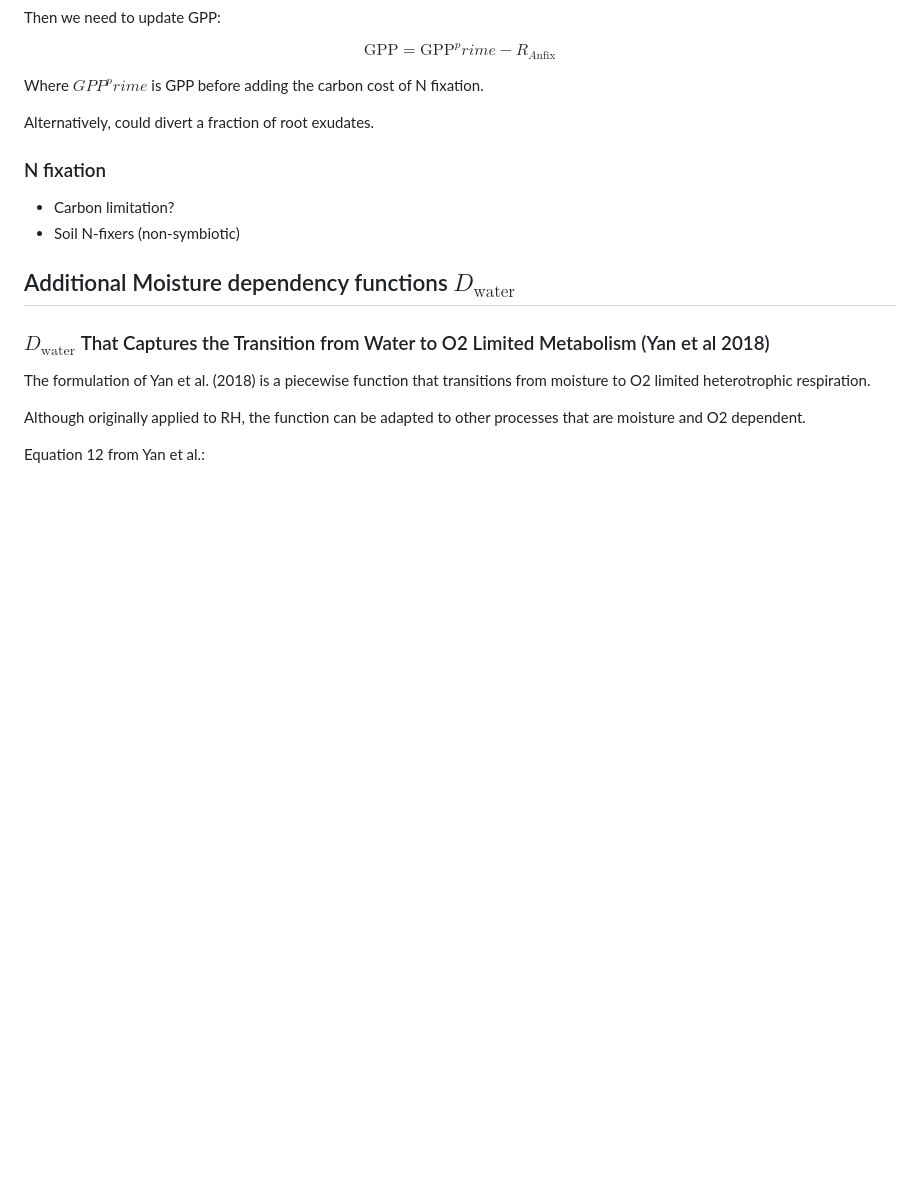
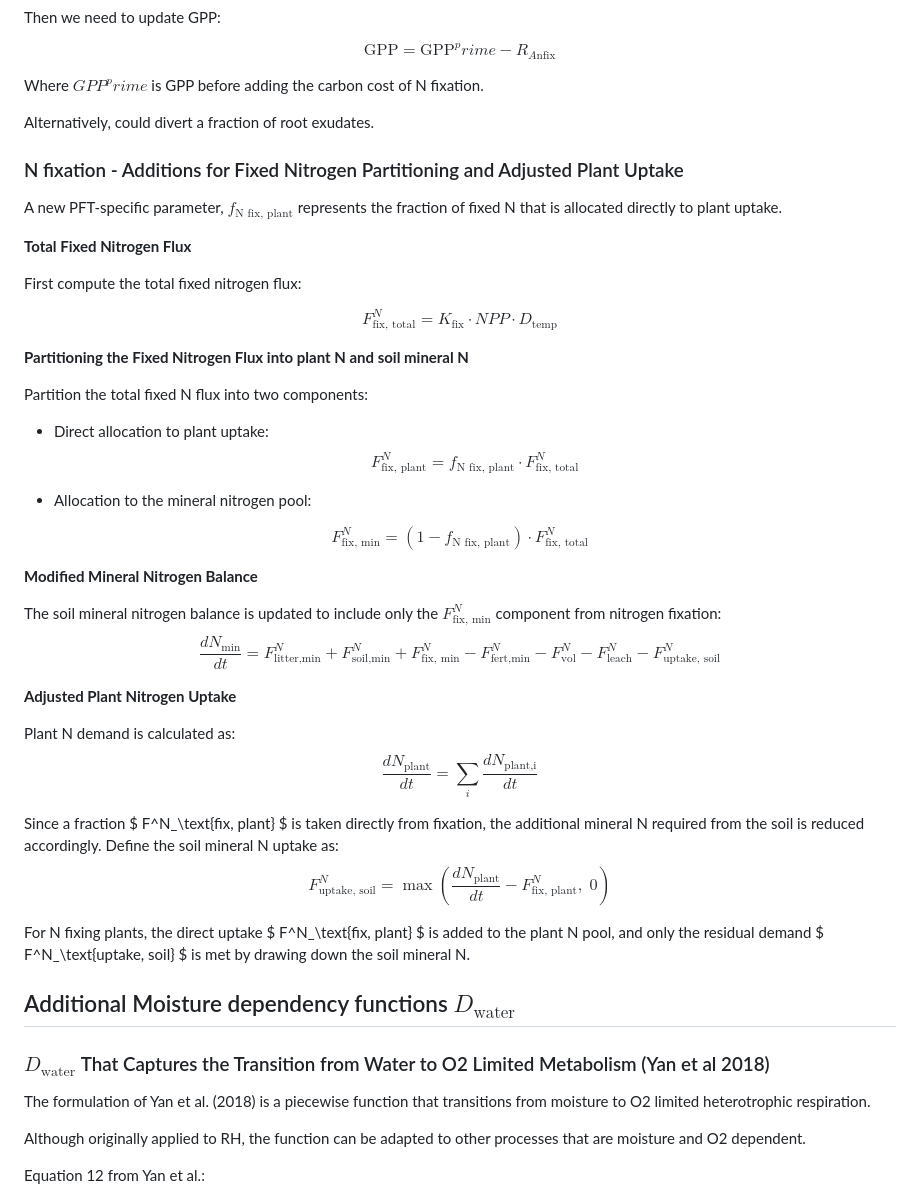
Before and after one commit to PecanProject/sipnet, a Markdown page: sipnet-model-description/alternate_model_structure.md, the part around the change. GitHub-like rendering; blank space fills up the shorter version.

Commit message:
add scheme for splitting fixed N between soil and plant

```diff
--- a/sipnet-model-description/alternate_model_structure.md
+++ b/sipnet-model-description/alternate_model_structure.md
@@ -144,10 +144,66 @@ Where $GPP^prime$ is GPP before adding the carbon cost of N fixation.
 
 Alternatively, could divert a fraction of root exudates.
 
-### N fixation
+### N fixation - Additions for Fixed Nitrogen Partitioning and Adjusted Plant Uptake
 
-- Carbon limitation?
-- Soil N-fixers (non-symbiotic)
+A new PFT-specific parameter, $f_{\text{N fix, plant}}$ represents the fraction of fixed N that is allocated directly to plant uptake.
+
+**Total Fixed Nitrogen Flux**
+
+First compute the total fixed nitrogen flux:
+
+$$
+F^N_\text{fix, total} = K_\text{fix} \cdot NPP  \cdot D_{\text{temp}}
+\tag{19}\label{eq:n_fix_total}
+$$
+
+**Partitioning the Fixed Nitrogen Flux into plant N and soil mineral N**
+
+Partition the total fixed N flux into two components:
+- Direct allocation to plant uptake:
+$$
+F^N_\text{fix, plant} = f_{\text{N fix, plant}} \cdot F^N_\text{fix, total}
+\tag{19a}\label{eq:n_fix_plant}
+$$
+
+- Allocation to the mineral nitrogen pool:
+
+$$
+F^N_\text{fix, min} = (1 - f_{\text{N fix, plant}}) \cdot F^N_\text{fix, total}
+\tag{19b}\label{eq:n_fix_min}
+$$
+
+**Modified Mineral Nitrogen Balance**
+
+The soil mineral nitrogen balance is updated to include only the $F^N_\text{fix, min}$ component from nitrogen fixation:
+$$
+\frac{dN_\text{min}}{{dt}} =
+  F^N_\text{litter,min} +
+  F^N_\text{soil,min} +
+  F^N_\text{fix, min} -
+  F^N_\text{fert,min} -
+  F^N_\mathrm{vol} -
+  F^N_\text{leach} -
+  F^N_\text{uptake, soil}
+\tag{15}\label{eq:mineral_n_dndt}
+$$
+
+**Adjusted Plant Nitrogen Uptake**
+
+Plant N demand is calculated as:
+$$
+\frac{dN_\text{plant}}{dt} = \sum_{i} \frac{dN_{\text{plant,i}}}{dt}
+\tag{20}\label{eq:plant_n_demand}
+$$
+
+Since a fraction $ F^N_\text{fix, plant} $ is taken directly from fixation, the additional mineral N required from the soil is reduced accordingly. Define the soil mineral N uptake as:
+$$
+F^N_\text{uptake, soil} = \max\left( \frac{dN_\text{plant}}{dt} - F^N_\text{fix, plant}, \; 0 \right)
+\tag{20a}\label{eq:plant_n_uptake}
+$$
+
+For N fixing plants, the direct uptake $ F^N_\text{fix, plant} $ is added to the plant N pool, and only the residual demand $ F^N_\text{uptake, soil} $ is met by drawing down the soil mineral N.
+
 
 ## Additional Moisture dependency functions $D_\text{water}$
 
```
